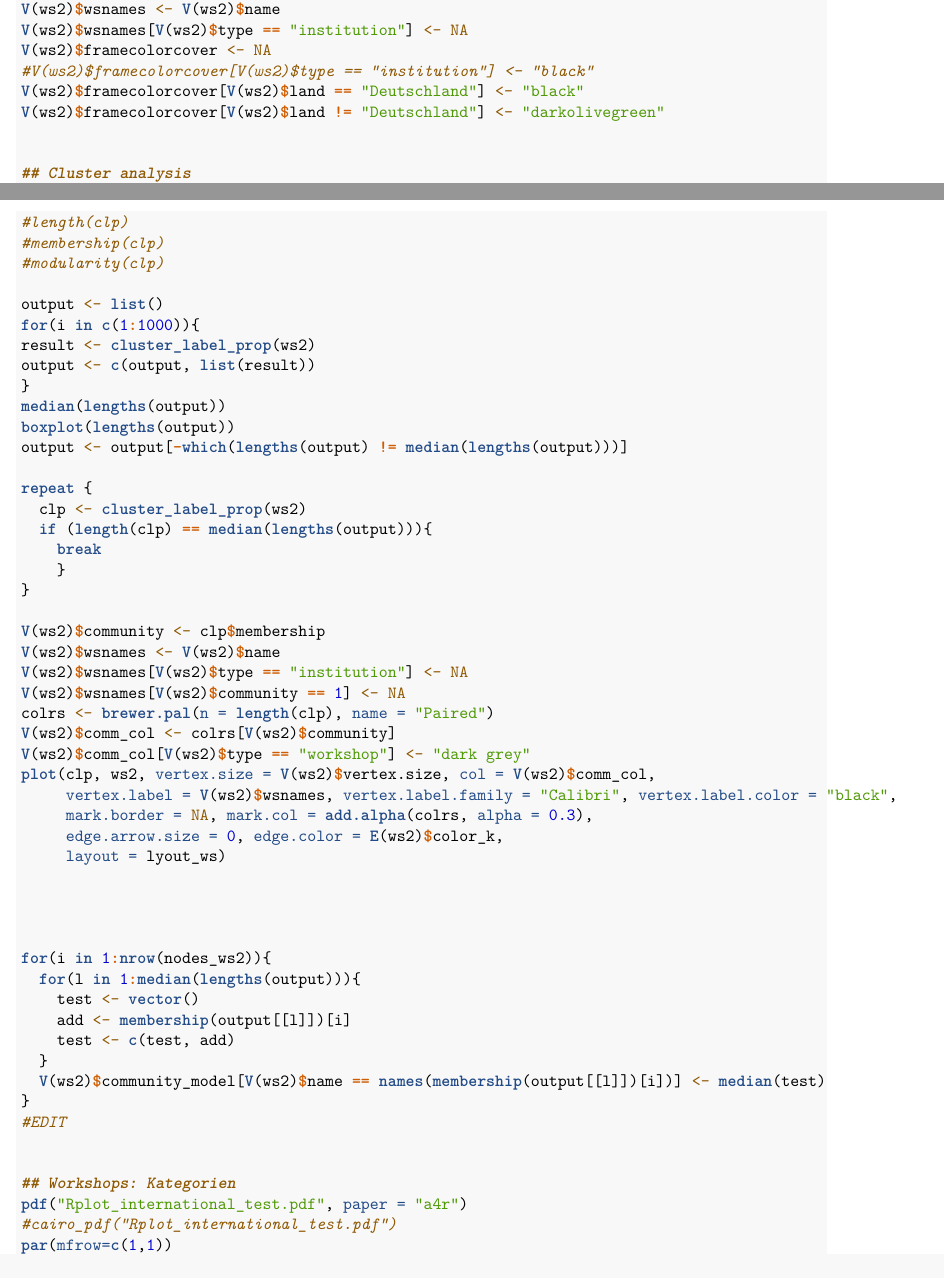
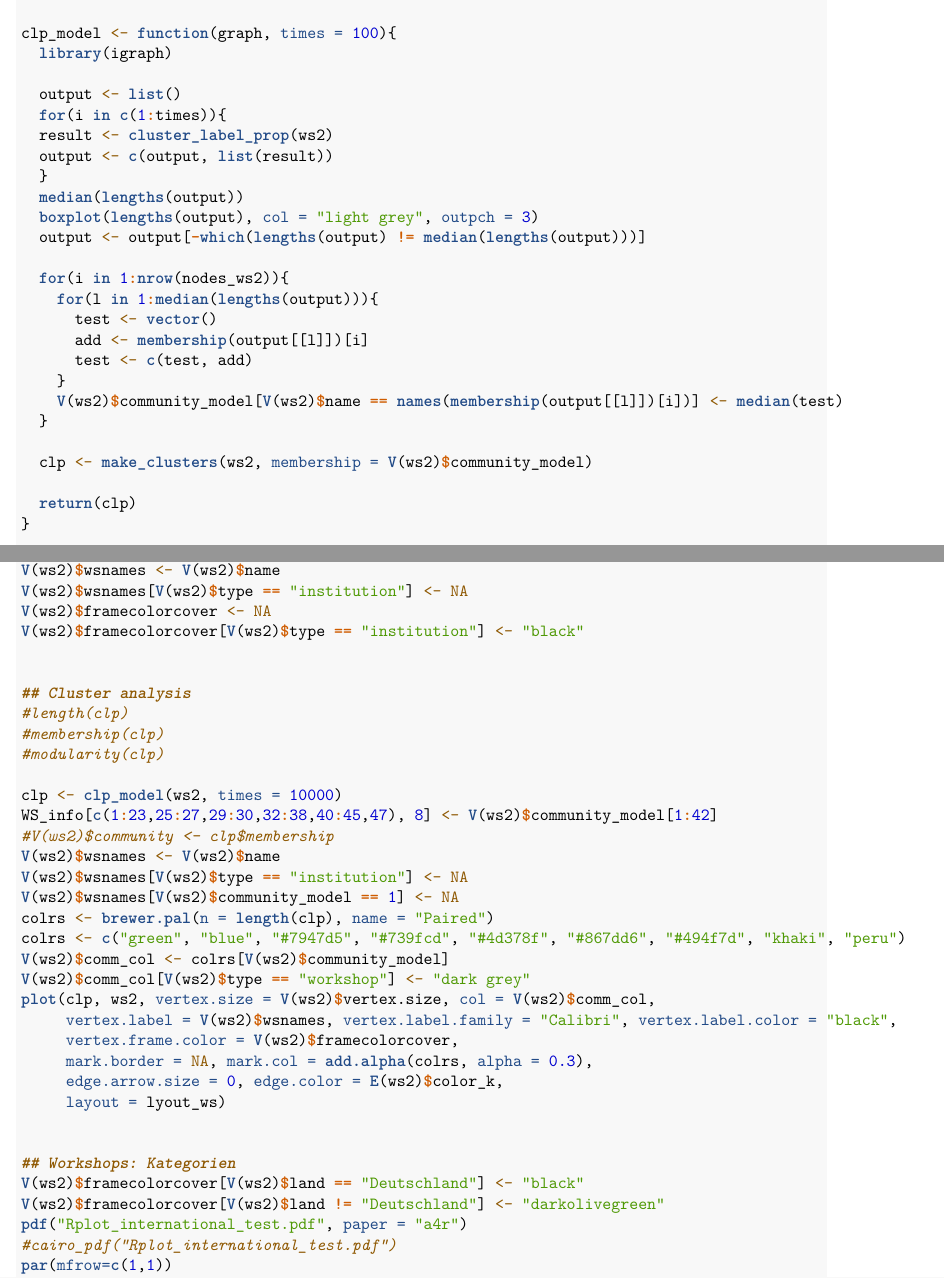
Before and after one commit to JonasGeschke/nefo, an R Markdown document (sna_workshops.Rmd): two parts of pages 17 and 18 of 42 before the commit and two parts of pages 2 and 18 of 42 after it, joined at a grey line, cut at the place of the change. Rendered offline with R 4.5, knitr and Pandoc, then LaTeX, with nearby package versions.

Commit message:
edits on 18.4.19

```diff
--- a/sna_workshops.Rmd
+++ b/sna_workshops.Rmd
@@ -72,6 +72,32 @@ add.alpha <- function(col, alpha=1){
   apply(sapply(col, col2rgb)/255, 2,
                      function(x)
                        rgb(x[1], x[2], x[3], alpha=alpha))
+}
+
+clp_model <- function(graph, times = 100){
+  library(igraph)
+
+  output <- list()
+  for(i in c(1:times)){
+  result <- cluster_label_prop(ws2)
+  output <- c(output, list(result))
+  }
+  median(lengths(output))
+  boxplot(lengths(output), col = "light grey", outpch = 3)
+  output <- output[-which(lengths(output) != median(lengths(output)))]
+
+  for(i in 1:nrow(nodes_ws2)){
+    for(l in 1:median(lengths(output))){
+      test <- vector()
+      add <- membership(output[[l]])[i]
+      test <- c(test, add)
+    }
+    V(ws2)$community_model[V(ws2)$name == names(membership(output[[l]])[i])] <- median(test)
+  }
+
+  clp <- make_clusters(ws2, membership = V(ws2)$community_model)
+
+  return(clp)
 }
 
 delete.isolates <- function(graph, mode = "all"){
@@ -919,9 +945,7 @@ V(ws2)$instnames[V(ws2)$type == "workshop"] <- NA
 V(ws2)$wsnames <- V(ws2)$name
 V(ws2)$wsnames[V(ws2)$type == "institution"] <- NA
 V(ws2)$framecolorcover <- NA
-#V(ws2)$framecolorcover[V(ws2)$type == "institution"] <- "black"
-V(ws2)$framecolorcover[V(ws2)$land == "Deutschland"] <- "black"
-V(ws2)$framecolorcover[V(ws2)$land != "Deutschland"] <- "darkolivegreen"
+V(ws2)$framecolorcover[V(ws2)$type == "institution"] <- "black"
 
 
 ## Cluster analysis
@@ -930,50 +953,27 @@ V(ws2)$framecolorcover[V(ws2)$land != "Deutschland"] <- "darkolivegreen"
 #membership(clp)
 #modularity(clp)
 
-output <- list()
-for(i in c(1:1000)){
-result <- cluster_label_prop(ws2)
-output <- c(output, list(result))
-}
-median(lengths(output))
-boxplot(lengths(output))
-output <- output[-which(lengths(output) != median(lengths(output)))]
-
-repeat {
-  clp <- cluster_label_prop(ws2)
-  if (length(clp) == median(lengths(output))){
-    break
-    }
-}
-
-V(ws2)$community <- clp$membership
+clp <- clp_model(ws2, times = 10000)
+WS_info[c(1:23,25:27,29:30,32:38,40:45,47), 8] <- V(ws2)$community_model[1:42]
+#V(ws2)$community <- clp$membership
 V(ws2)$wsnames <- V(ws2)$name
 V(ws2)$wsnames[V(ws2)$type == "institution"] <- NA
-V(ws2)$wsnames[V(ws2)$community == 1] <- NA
+V(ws2)$wsnames[V(ws2)$community_model == 1] <- NA
 colrs <- brewer.pal(n = length(clp), name = "Paired")
-V(ws2)$comm_col <- colrs[V(ws2)$community]
+colrs <- c("green", "blue", "#7947d5", "#739fcd", "#4d378f", "#867dd6", "#494f7d", "khaki", "peru")
+V(ws2)$comm_col <- colrs[V(ws2)$community_model]
 V(ws2)$comm_col[V(ws2)$type == "workshop"] <- "dark grey"
 plot(clp, ws2, vertex.size = V(ws2)$vertex.size, col = V(ws2)$comm_col,
      vertex.label = V(ws2)$wsnames, vertex.label.family = "Calibri", vertex.label.color = "black",
+     vertex.frame.color = V(ws2)$framecolorcover,
      mark.border = NA, mark.col = add.alpha(colrs, alpha = 0.3),
      edge.arrow.size = 0, edge.color = E(ws2)$color_k,
      layout = lyout_ws)
 
 
-
-
-for(i in 1:nrow(nodes_ws2)){
-  for(l in 1:median(lengths(output))){
-    test <- vector()
-    add <- membership(output[[l]])[i]
-    test <- c(test, add)
-  }
-  V(ws2)$community_model[V(ws2)$name == names(membership(output[[l]])[i])] <- median(test)
-}
-#EDIT
-
-
 ## Workshops: Kategorien
+V(ws2)$framecolorcover[V(ws2)$land == "Deutschland"] <- "black"
+V(ws2)$framecolorcover[V(ws2)$land != "Deutschland"] <- "darkolivegreen"
 pdf("Rplot_international_test.pdf", paper = "a4r")
 #cairo_pdf("Rplot_international_test.pdf")
 par(mfrow=c(1,1))
```
Also changed, not shown: sna_workshops.Rmd (1 more changed lines).
